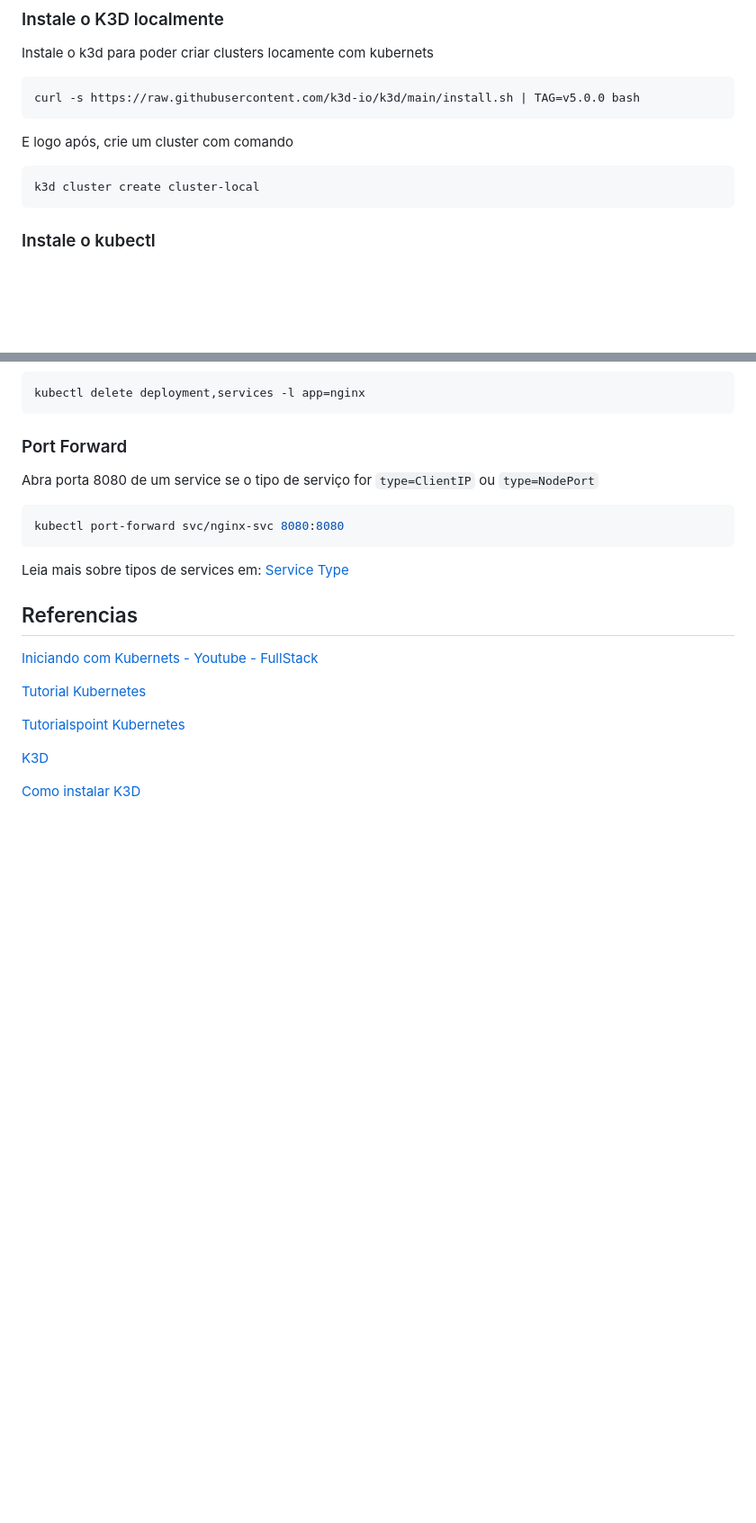
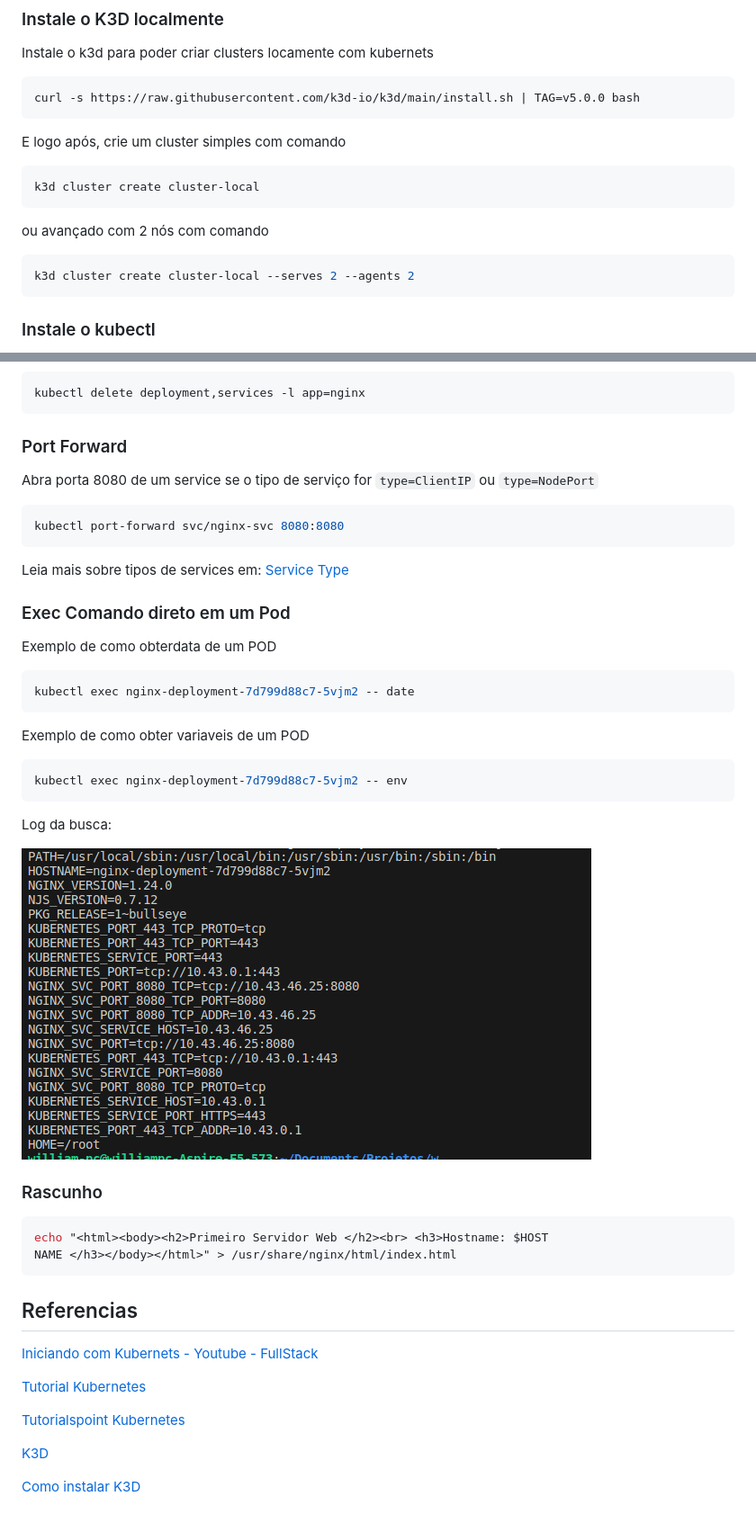
Before and after one commit to williamreges/kubernets-lab, a Markdown page: k8s/readme.md, 2 parts joined by grey strips. Shown at 90% size. Drawn GitHub-style; pictures changed too: k8s/images/image020.png (added); blank space fills up the shorter version.

````diff
--- a/k8s/readme.md
+++ b/k8s/readme.md
@@ -41,9 +41,14 @@ Instale o k3d para poder criar clusters locamente com kubernets
 ```shell
 curl -s https://raw.githubusercontent.com/k3d-io/k3d/main/install.sh | TAG=v5.0.0 bash
 ```
-E logo após, crie um cluster com comando
+E logo após, crie um cluster simples com comando
 ```shell
 k3d cluster create cluster-local
+```
+
+ou avançado com 2 nós com comando
+```shell
+k3d cluster create cluster-local --serves 2 --agents 2
 ```
 ### Instale o kubectl
 Veja como instalar o Kubectl dependendo de qual sistema operacional estaja utilizando em: https://kubernetes.io/docs/tasks/tools/
@@ -505,6 +527,28 @@ Abra porta 8080 de um service se o tipo de serviço for `type=ClientIP` ou `type
 kubectl port-forward svc/nginx-svc 8080:8080
 ```
 Leia mais sobre tipos de services em: [Service Type](https://kubernetes.io/docs/concepts/services-networking/service/#publishing-services-service-types)
+
+### Exec Comando direto em um Pod
+Exemplo de como obterdata de um POD
+```shell
+kubectl exec nginx-deployment-7d799d88c7-5vjm2 -- date
+```
+Exemplo de como obter variaveis de um POD
+```shell
+kubectl exec nginx-deployment-7d799d88c7-5vjm2 -- env
+```
+Log da busca:
+
+![kub](./images/image020.png)
+
+
+### Rascunho
+
+```shell
+echo "<html><body><h2>Primeiro Servidor Web </h2><br> <h3>Hostname: $HOST
+NAME </h3></body></html>" > /usr/share/nginx/html/index.html
+```
+
 ## Referencias
 
 [Iniciando com Kubernets - Youtube - FullStack](https://www.youtube.com/watch?v=tRbFs3CCyPQ)
````
Also changed, not shown: other parts of k8s/readme.md (+26 -9 lines), k8s/images/image014.png, k8s/images/image018.png (added), k8s/images/image019.png (added), 2 other files.
